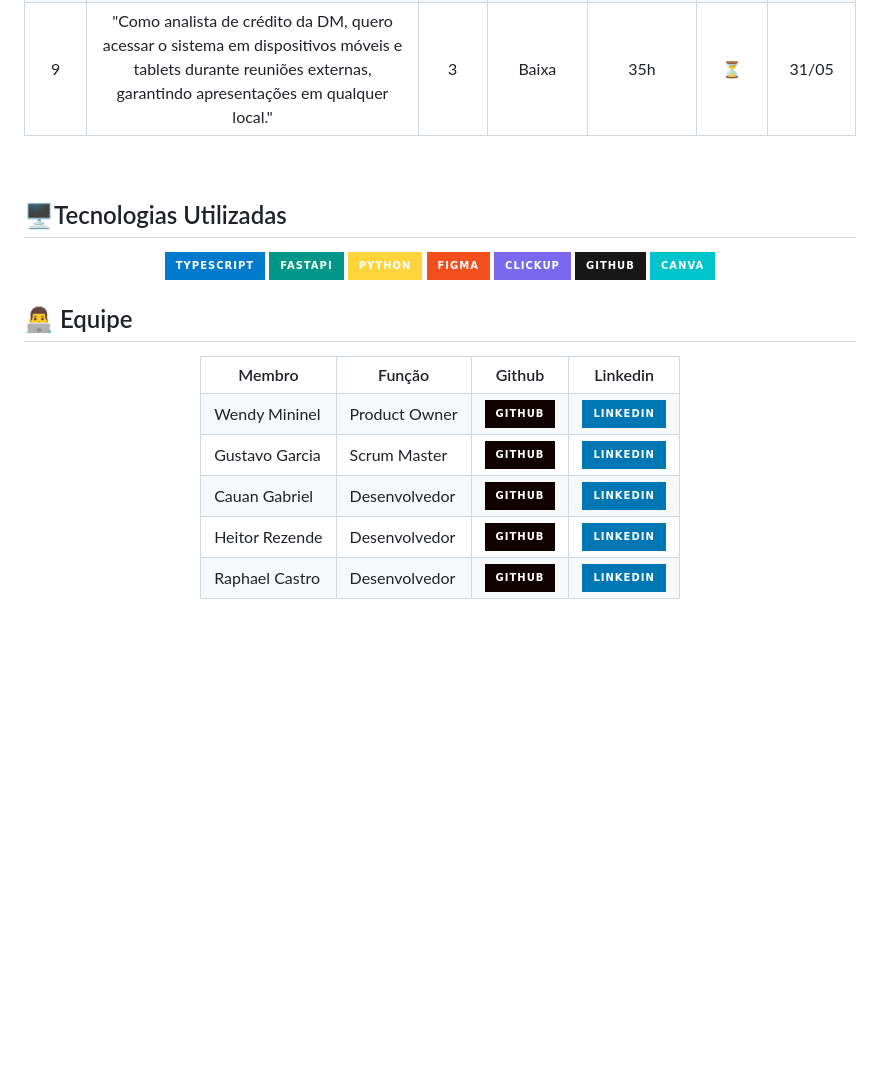
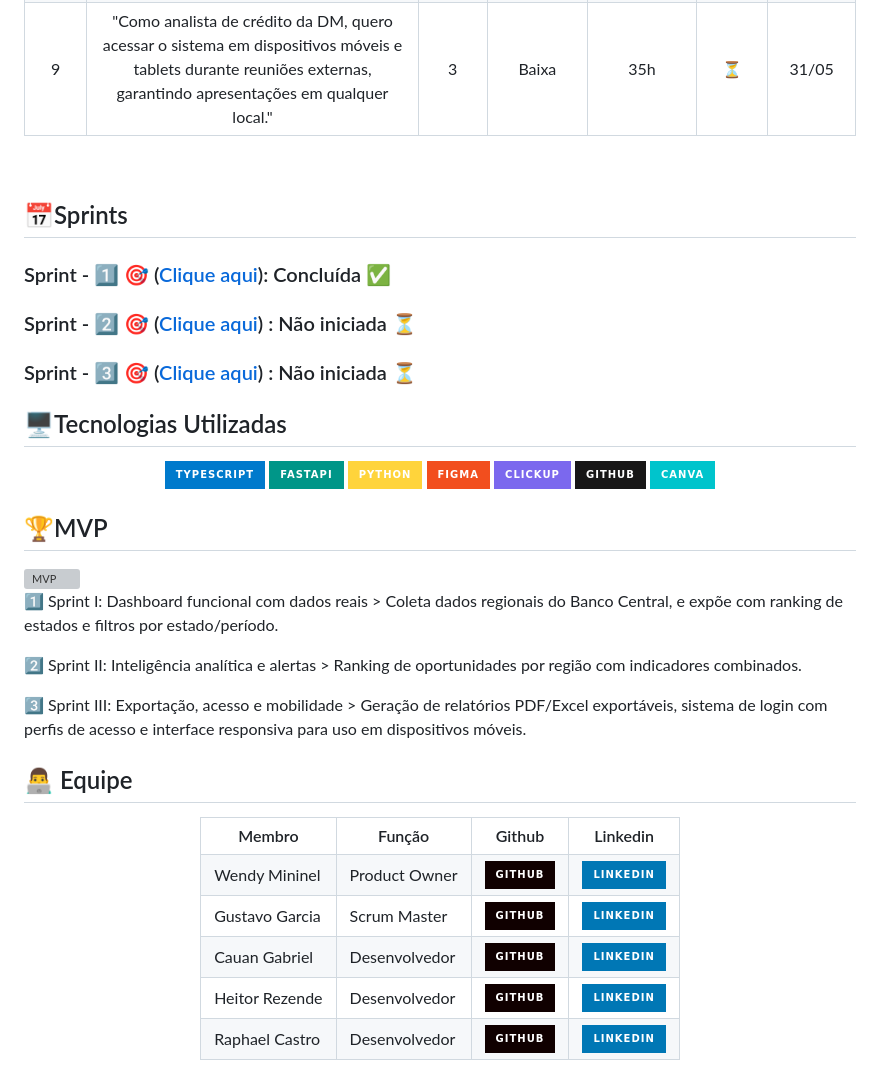
Before and after one commit to CtrlZ-API/API-3Semestre, a Markdown page: README.md, the part around one of its changes. GitHub-like rendering; badges without logos; blank space fills up the shorter version; grey boxes are pictures that could not be loaded.

Commit message:
docs(#2): Atualizando README

```diff
--- a/README.md
+++ b/README.md
@@ -44,6 +46,14 @@
 | 8  | "Como usuário da DM, quero me cadastrar e fazer login no sistema de forma segura, para acessar as funcionalidades conforme meu perfil de acesso." | 3    | Biaxa                | 20h |⏳|  31/05            |
 | 9  | "Como analista de crédito da DM, quero acessar o sistema em dispositivos móveis e tablets durante reuniões externas, garantindo apresentações em qualquer local." | 3    | Baixa                | 35h |⏳|  31/05            |
 <br>
+
+## 📅Sprints
+
+### Sprint - 1️⃣ 🎯 ([Clique aqui](/documents/Sprints/Sprint1)): Concluída ✅
+
+### Sprint - 2️⃣ 🎯 ([Clique aqui](/documents/Sprints/Sprint2)) : Não iniciada ⏳
+
+### Sprint - 3️⃣ 🎯 ([Clique aqui](/documents/Sprints/Sprint3)) : Não iniciada ⏳
 
 
 ## 🖥Tecnologias Utilizadas
@@ -57,6 +67,16 @@
     <a href="https://github.com"><img src="https://img.shields.io/badge/GitHub-181717?logo=github&logoColor=white&style=for-the-badge"></a>
     <a href="https://www.canva.com"><img src="https://img.shields.io/badge/Canva-00C4CC?logo=canva&logoColor=white&style=for-the-badge"></a>
   </p>
+
+## 🏆MVP
+<img width="1920" height="1080" alt="MVP" src="https://github.com/user-attachments/assets/acc6b367-0fd8-45fa-a308-067cfa3c91f5" />
+
+
+1️⃣ Sprint I: Dashboard funcional com dados reais > Coleta dados regionais do Banco Central, e expõe com ranking de estados e filtros por estado/período.
+
+2️⃣ Sprint II: Inteligência analítica e alertas > Ranking de oportunidades por região com indicadores combinados.
+
+3️⃣ Sprint III: Exportação, acesso e mobilidade > Geração de relatórios PDF/Excel exportáveis, sistema de login com perfis de acesso e interface responsiva para uso em dispositivos móveis.
 
 ## 👨‍💻 Equipe <a id="equipe"></a>
 
```
Also changed, not shown: other parts of README.md (+8 -6 lines).
